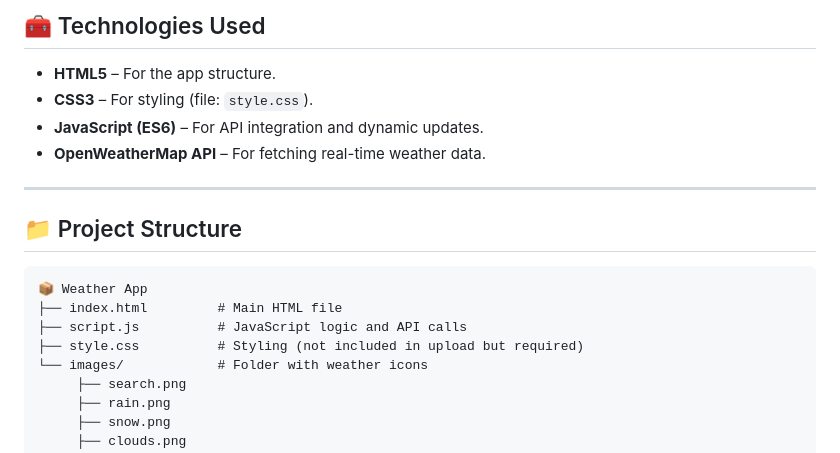
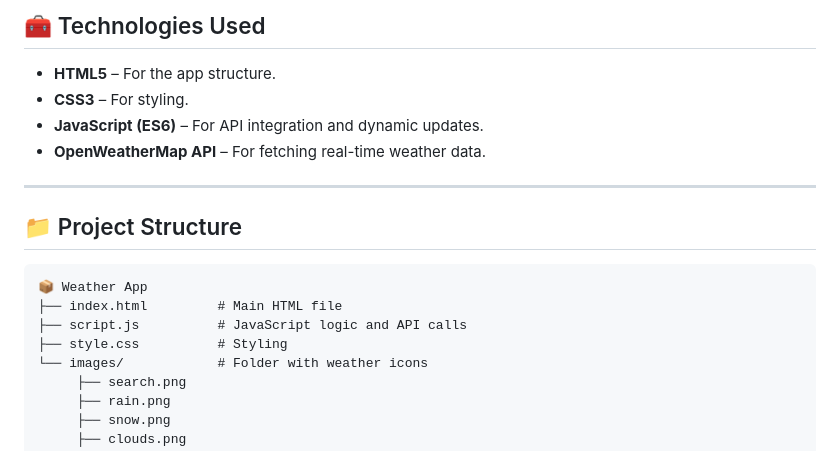
Before and after one commit to TanviGawade13/weather-app, a Markdown page: README.md, the part around the change printed below. GitHub-like rendering.

```diff
--- a/README.md
+++ b/README.md
@@ -17,7 +17,7 @@ A simple and interactive web application that lets users check the current weath
 ## 🧰 Technologies Used
 
 * **HTML5** – For the app structure.
-* **CSS3** – For styling (file: `style.css`).
+* **CSS3** – For styling.
 * **JavaScript (ES6)** – For API integration and dynamic updates.
 * **OpenWeatherMap API** – For fetching real-time weather data.
 
@@ -29,7 +29,7 @@ A simple and interactive web application that lets users check the current weath
 📦 Weather App
 ├── index.html         # Main HTML file
 ├── script.js          # JavaScript logic and API calls
-├── style.css          # Styling (not included in upload but required)
+├── style.css          # Styling
 └── images/            # Folder with weather icons
      ├── search.png
      ├── rain.png
```
Also changed, not shown: other parts of README.md (+5 -2 lines), image-1.png (added), image-2.png (added), image.png (added).
